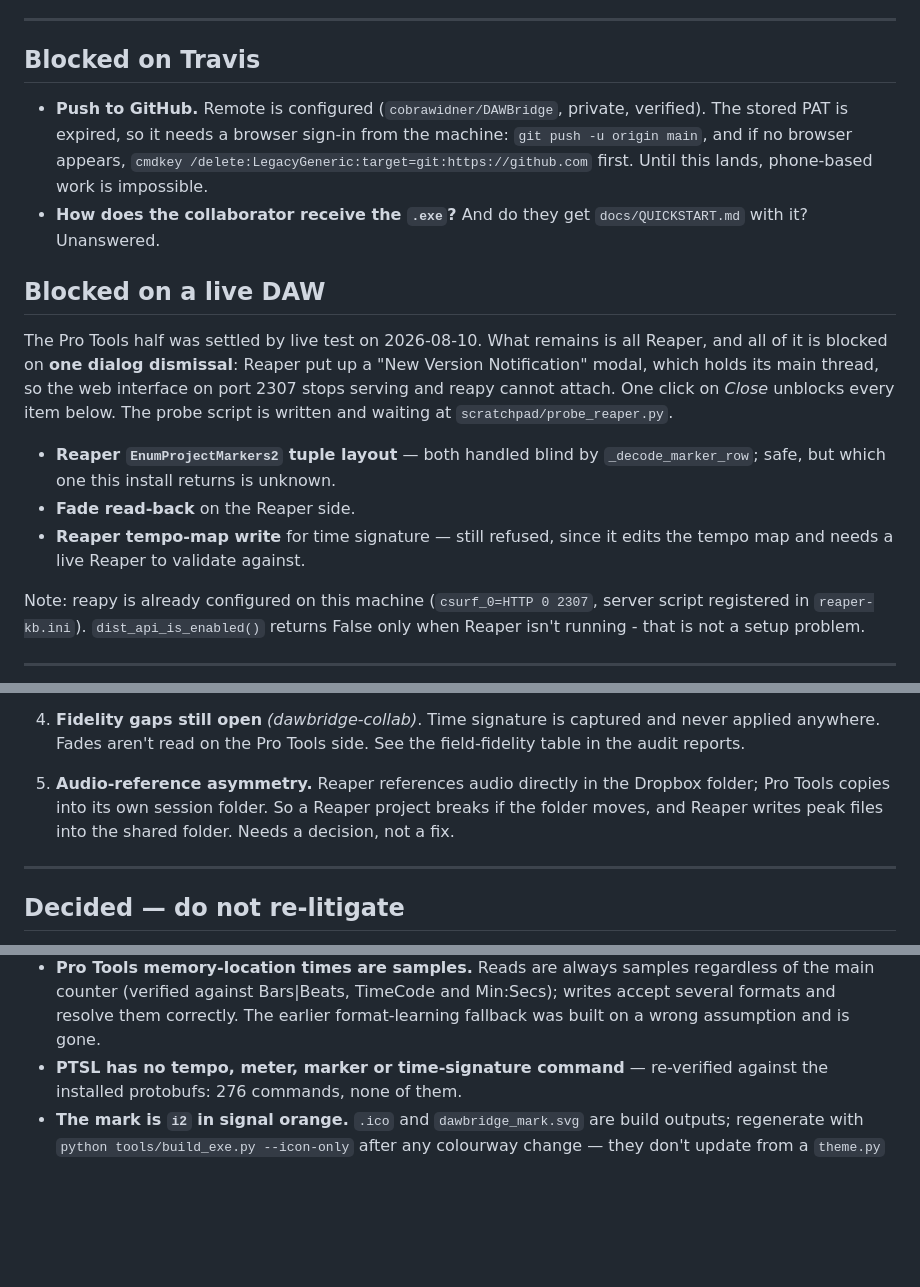
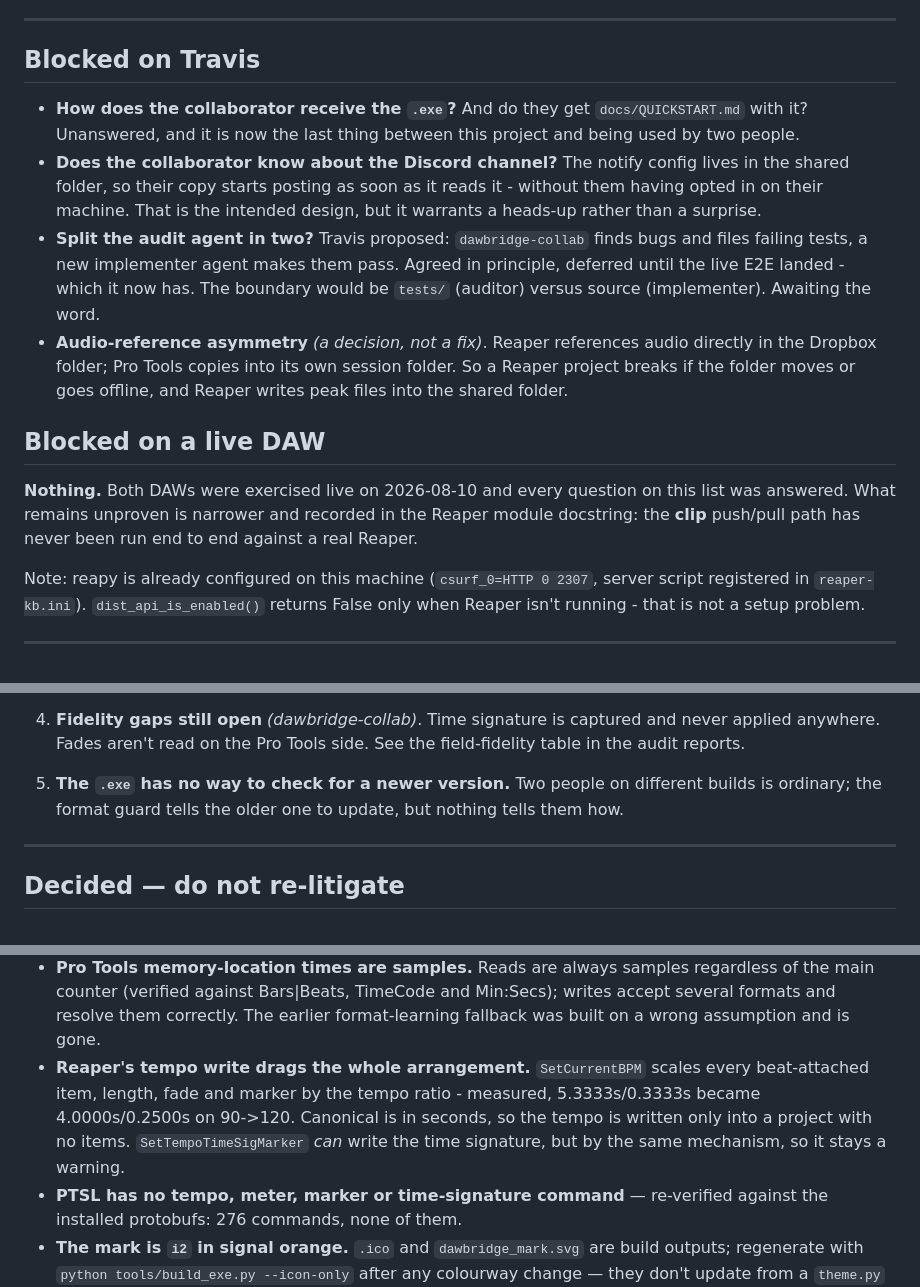
Before and after one commit to cobrawidner/DAWBridge, a Markdown page: docs/BACKLOG.md, 3 parts joined by grey strips. Drawn GitHub-style; blank space fills up the shorter version.

Commit message:
Bring the backlog up to date
GitHub is pushed and every live-DAW question was answered, so both of
those sections were lying. What is actually left blocking Travis is
smaller and different: how the collaborator gets the exe, whether they
know the Discord channel will start posting for them, the agent split he
proposed and I deferred, and the audio-reference asymmetry.

Co-Authored-By: Claude Opus 5 <noreply@anthropic.com>

```diff
--- a/docs/BACKLOG.md
+++ b/docs/BACKLOG.md
@@ -30,28 +30,29 @@ tried and failed the once it wasn't.
 
 ## Blocked on Travis
 
-- **Push to GitHub.** Remote is configured (`cobrawidner/DAWBridge`, private,
-  verified). The stored PAT is expired, so it needs a browser sign-in from the
-  machine: `git push -u origin main`, and if no browser appears,
-  `cmdkey /delete:LegacyGeneric:target=git:https://github.com` first. Until
-  this lands, phone-based work is impossible.
 - **How does the collaborator receive the `.exe`?** And do they get
-  `docs/QUICKSTART.md` with it? Unanswered.
+  `docs/QUICKSTART.md` with it? Unanswered, and it is now the last thing
+  between this project and being used by two people.
+- **Does the collaborator know about the Discord channel?** The notify
+  config lives in the shared folder, so their copy starts posting as soon
+  as it reads it - without them having opted in on their machine. That is
+  the intended design, but it warrants a heads-up rather than a surprise.
+- **Split the audit agent in two?** Travis proposed: `dawbridge-collab`
+  finds bugs and files failing tests, a new implementer agent makes them
+  pass. Agreed in principle, deferred until the live E2E landed - which it
+  now has. The boundary would be `tests/` (auditor) versus source
+  (implementer). Awaiting the word.
+- **Audio-reference asymmetry** *(a decision, not a fix)*. Reaper
+  references audio directly in the Dropbox folder; Pro Tools copies into
+  its own session folder. So a Reaper project breaks if the folder moves
+  or goes offline, and Reaper writes peak files into the shared folder.
 
 ## Blocked on a live DAW
 
-The Pro Tools half was settled by live test on 2026-08-10. What remains is
-all Reaper, and all of it is blocked on **one dialog dismissal**: Reaper put
-up a "New Version Notification" modal, which holds its main thread, so the
-web interface on port 2307 stops serving and reapy cannot attach. One click
-on *Close* unblocks every item below. The probe script is written and waiting
-at `scratchpad/probe_reaper.py`.
-
-- **Reaper `EnumProjectMarkers2` tuple layout** — both handled blind by
-  `_decode_marker_row`; safe, but which one this install returns is unknown.
-- **Fade read-back** on the Reaper side.
-- **Reaper tempo-map write** for time signature — still refused, since it
-  edits the tempo map and needs a live Reaper to validate against.
+**Nothing.** Both DAWs were exercised live on 2026-08-10 and every question
+on this list was answered. What remains unproven is narrower and recorded in
+the Reaper module docstring: the **clip** push/pull path has never been run
+end to end against a real Reaper.
 
 Note: reapy is already configured on this machine (`csurf_0=HTTP 0 2307`,
 server script registered in `reaper-kb.ini`). `dist_api_is_enabled()` returns
@@ -79,10 +80,9 @@ False only when Reaper isn't running - that is not a setup problem.
    captured and never applied anywhere. Fades aren't read on the Pro Tools
    side. See the field-fidelity table in the audit reports.
 
-5. **Audio-reference asymmetry.** Reaper references audio directly in the
-   Dropbox folder; Pro Tools copies into its own session folder. So a Reaper
-   project breaks if the folder moves, and Reaper writes peak files into the
-   shared folder. Needs a decision, not a fix.
+5. **The `.exe` has no way to check for a newer version.** Two people on
+   different builds is ordinary; the format guard tells the older one to
+   update, but nothing tells them how.
 
 ---
 
@@ -118,6 +118,12 @@ Recorded so nobody spends a session rediscovering the reasoning.
   Min:Secs); writes accept several formats and resolve them correctly. The
   earlier format-learning fallback was built on a wrong assumption and is
   gone.
+- **Reaper's tempo write drags the whole arrangement.** `SetCurrentBPM`
+  scales every beat-attached item, length, fade and marker by the tempo
+  ratio - measured, 5.3333s/0.3333s became 4.0000s/0.2500s on 90->120.
+  Canonical is in seconds, so the tempo is written only into a project
+  with no items. `SetTempoTimeSigMarker` *can* write the time signature,
+  but by the same mechanism, so it stays a warning.
 - **PTSL has no tempo, meter, marker or time-signature command** — re-verified
   against the installed protobufs: 276 commands, none of them.
 - **The mark is `i2` in signal orange.** `.ico` and `dawbridge_mark.svg` are
```
